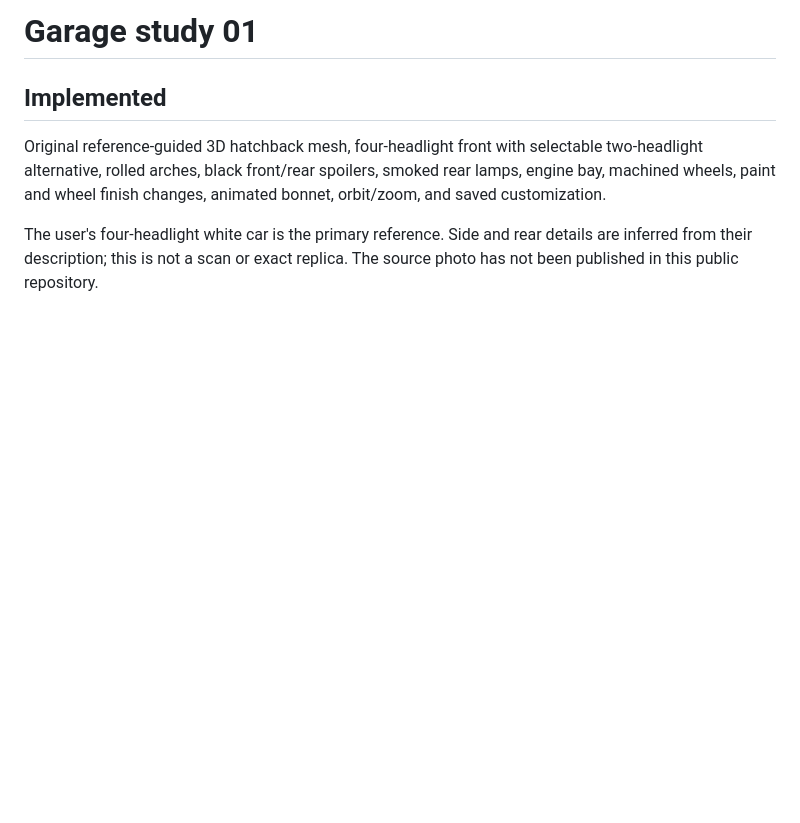
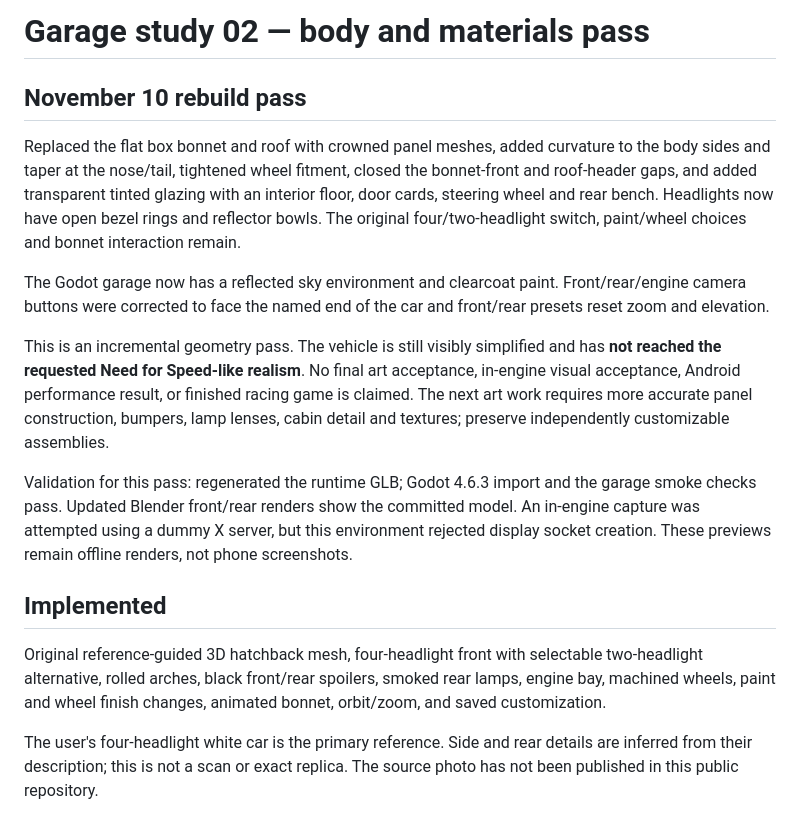
Before and after one commit to zjondreangermund/Scrapline, a Markdown page: docs/GARAGE_STUDY.md, the part around the change. GitHub-like rendering; blank space fills up the shorter version.

```diff
--- a/docs/GARAGE_STUDY.md
+++ b/docs/GARAGE_STUDY.md
@@ -1,4 +1,13 @@
-# Garage study 01
+# Garage study 02 — body and materials pass
+
+## November 10 rebuild pass
+Replaced the flat box bonnet and roof with crowned panel meshes, added curvature to the body sides and taper at the nose/tail, tightened wheel fitment, closed the bonnet-front and roof-header gaps, and added transparent tinted glazing with an interior floor, door cards, steering wheel and rear bench. Headlights now have open bezel rings and reflector bowls. The original four/two-headlight switch, paint/wheel choices and bonnet interaction remain.
+
+The Godot garage now has a reflected sky environment and clearcoat paint. Front/rear/engine camera buttons were corrected to face the named end of the car and front/rear presets reset zoom and elevation.
+
+This is an incremental geometry pass. The vehicle is still visibly simplified and has **not reached the requested Need for Speed-like realism**. No final art acceptance, in-engine visual acceptance, Android performance result, or finished racing game is claimed. The next art work requires more accurate panel construction, bumpers, lamp lenses, cabin detail and textures; preserve independently customizable assemblies.
+
+Validation for this pass: regenerated the runtime GLB; Godot 4.6.3 import and the garage smoke checks pass. Updated Blender front/rear renders show the committed model. An in-engine capture was attempted using a dummy X server, but this environment rejected display socket creation. These previews remain offline renders, not phone screenshots.
 
 ## Implemented
 Original reference-guided 3D hatchback mesh, four-headlight front with selectable two-headlight alternative, rolled arches, black front/rear spoilers, smoked rear lamps, engine bay, machined wheels, paint and wheel finish changes, animated bonnet, orbit/zoom, and saved customization.
```
Also changed, not shown: README.md (+1 -1 lines), docs/previews/front-study.jpg, docs/previews/rear-study.jpg, 3 other files.
